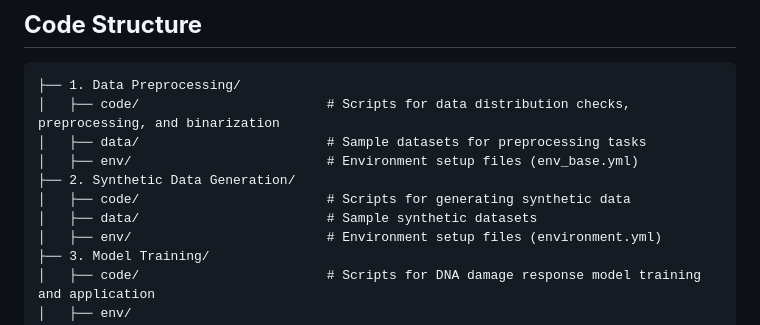
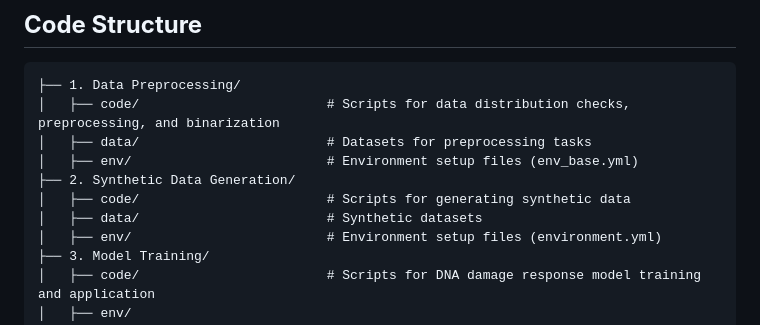
Before and after one commit to HaloSigner/Journal-Prepare-, a Markdown page: README.md, the part around the change. GitHub-like rendering.

````diff
--- a/README.md
+++ b/README.md
@@ -21,11 +21,11 @@ This study introduces a machine learning framework for predicting DNA damage res
 ```plaintext
 ├── 1. Data Preprocessing/
 │   ├── code/                        # Scripts for data distribution checks, preprocessing, and binarization
-│   ├── data/                        # Sample datasets for preprocessing tasks
+│   ├── data/                        # Datasets for preprocessing tasks
 │   ├── env/                         # Environment setup files (env_base.yml)
 ├── 2. Synthetic Data Generation/
 │   ├── code/                        # Scripts for generating synthetic data
-│   ├── data/                        # Sample synthetic datasets
+│   ├── data/                        # Synthetic datasets
 │   ├── env/                         # Environment setup files (environment.yml)
 ├── 3. Model Training/
 │   ├── code/                        # Scripts for DNA damage response model training and application
````
